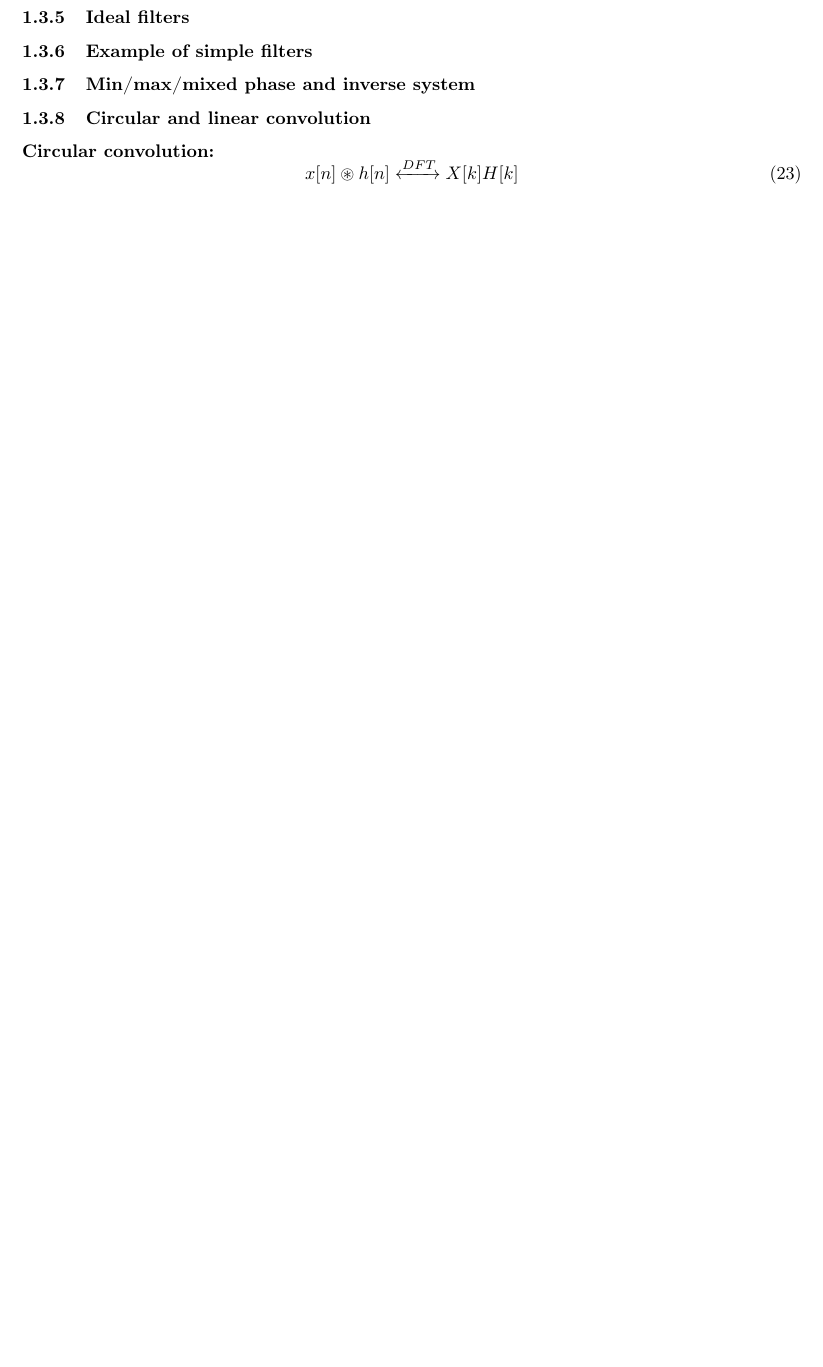
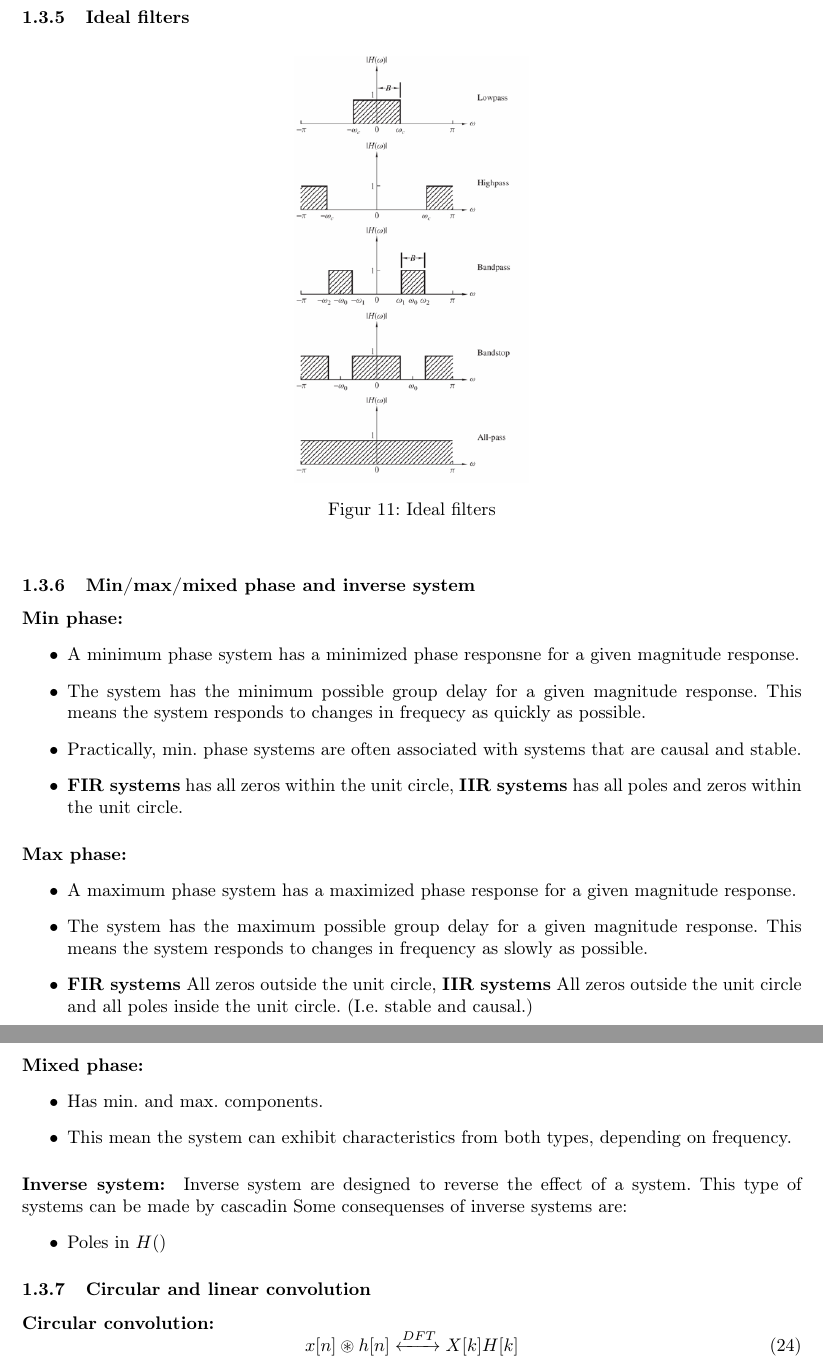
Before and after one commit to danielbuubble/IN3190_summary, a LaTeX document (IN3190_summary.tex): part of page 13 of 25 before the commit and two parts of pages 15 and 16 of 28 after it, the two joined at a grey line, cut so that both start at the same text, the shorter picture padded with empty space. Compiled offline with pdfLaTeX.

Commit message:
Fixed merge conflicts

```diff
--- a/IN3190_summary.tex
+++ b/IN3190_summary.tex
@@ -436,6 +466,44 @@ There are four approcahes to calculate the inverse Z-transform:
+\clearpage
+
 \subsubsection{Ideal filters}
-\subsubsection{Example of simple filters}
+
+\begin{figure}[h!]
+    \centering
+    \includegraphics[width=0.3\textwidth]{figures/DFT/ideal_filters.png}
+    \caption{Ideal filters}
+    \label{fig:ideal_filters}
+\end{figure}
+
+
 \subsubsection{Min/max/mixed phase and inverse system}
+\paragraph{Min phase:}
+\begin{itemize}
+    \item A minimum phase system has a minimized phase responsne for a given magnitude response.
+    \item The system has the minimum possible group delay for a given magnitude response. This means the system responds to changes in frequecy as quickly as possible.
+    \item Practically, min. phase systems are often associated with systems that are causal and stable.
+    \item \textbf{FIR systems} has all zeros within the unit circle, \textbf{IIR systems} has all poles and zeros within the unit circle.
+\end{itemize}
+
+\paragraph{Max phase:}
+\begin{itemize}
+    \item A maximum phase system has a maximized phase response for a given magnitude response.
+    \item The system has the maximum possible group delay for a given magnitude response. This means the system responds to changes in frequency as slowly as possible.
+    \item \textbf{FIR systems} All zeros outside the unit circle, \textbf{IIR systems} All zeros outside the unit circle and all poles inside the unit circle. (I.e. stable and causal.)
+\end{itemize}
+
+\paragraph{Mixed phase:}
+\begin{itemize}
+    \item Has min. and max. components.
+    \item This mean the system can exhibit characteristics from both types, depending on frequency.
+\end{itemize}
+
+\paragraph{Inverse system:}
+Inverse system are designed to reverse the effect of a system. This type of systems can be made by cascadin
+ Some consequenses of inverse systems are:
+\begin{itemize}
+    \item Poles in $H()$
+\end{itemize}
+
 \subsubsection{Circular and linear convolution}
 \paragraph{Circular convolution:}
 \begin{equation}
```
Also changed, not shown: IN3190_summary.tex (32 more changed lines).
